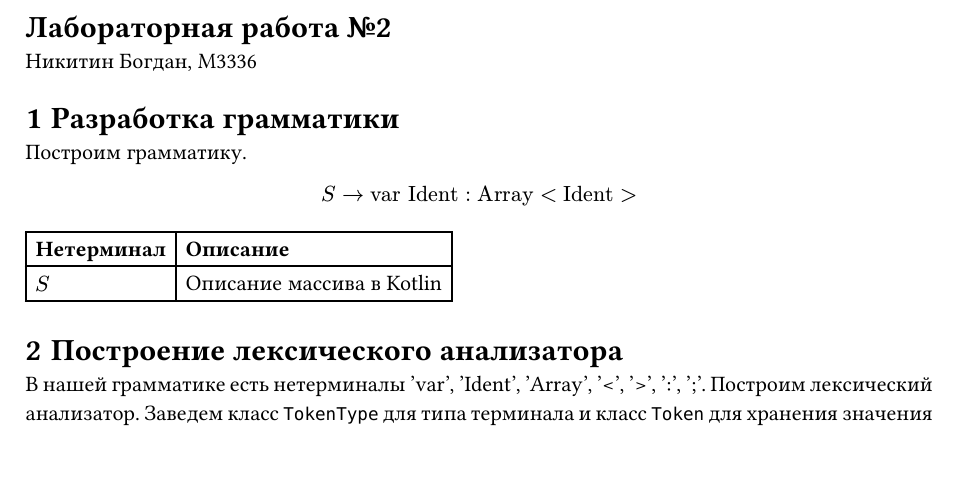
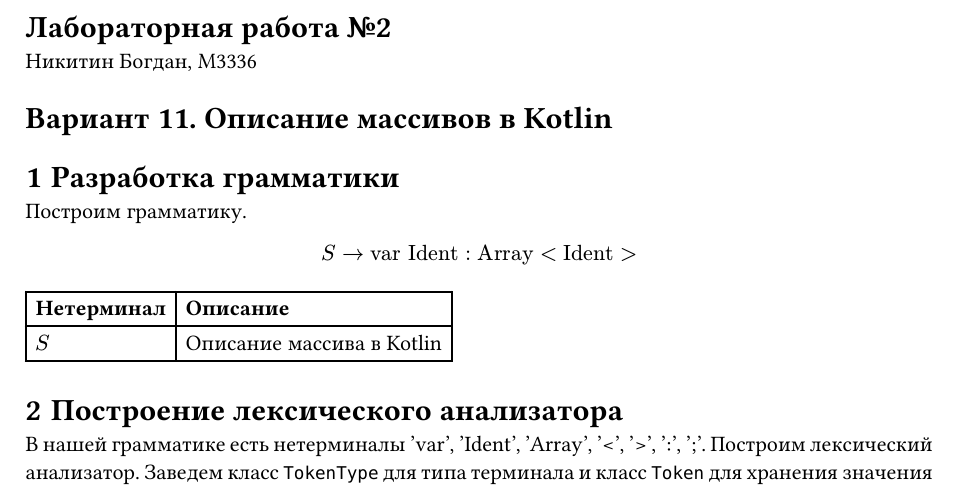
Before and after one commit to bogdan-nikitin/parsing-2, a Typst document (lab.typ): part of page 1 of 10, cut so that both start at the same text, the shorter picture padded with empty space. The pictures show the PDF file lab.pdf that the author committed with the source.

Commit message:
Add variant info

```diff
--- a/lab.typ
+++ b/lab.typ
@@ -14,6 +14,8 @@
 
 = Лабораторная работа №2
 Никитин Богдан, M3336
+
+= Вариант 11. Описание массивов в Kotlin
 
 #set heading(numbering: "1")
 
```
Also changed, not shown: lab.pdf.
